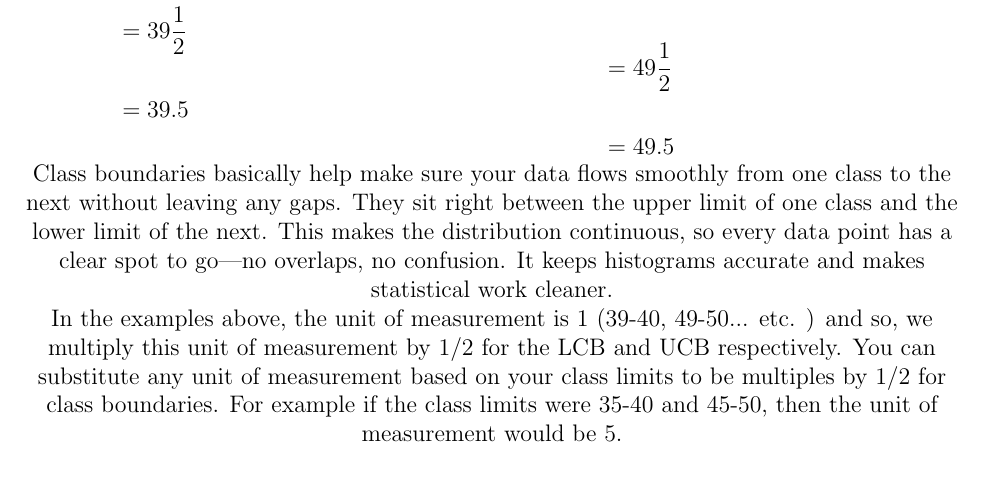
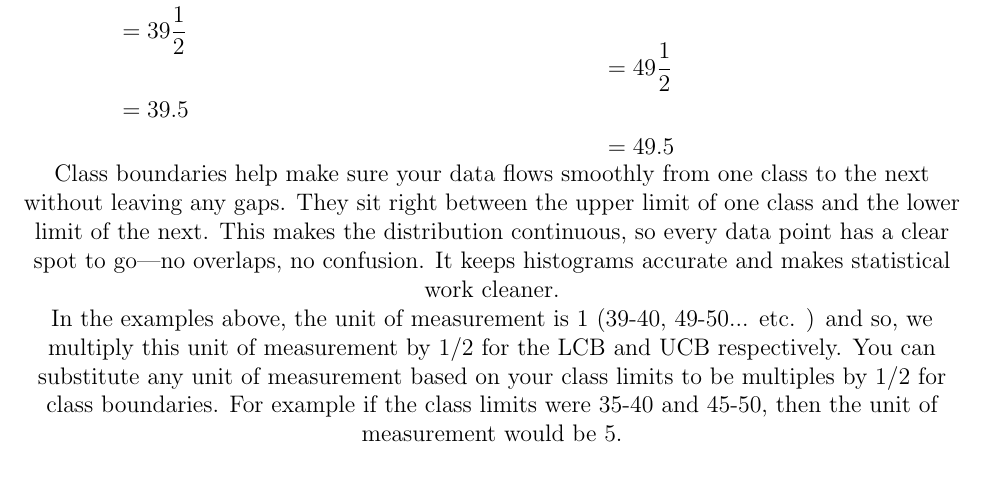
Before and after one commit to denvergithub1/BioStatistics-Text, a LaTeX document (main.tex): part of page 4 of 48, cut so that both start at the same text. Compiled offline with pdfLaTeX.

Commit message:
Update main.tex

```diff
--- a/main.tex
+++ b/main.tex
@@ -106,7 +106,7 @@ LCB_2 &= 49 + \frac{1}{2}(1) \\
 \end{align*}
 \end{minipage}
 
-Class boundaries basically help make sure your data flows smoothly from one class to the next without leaving any gaps. They sit right between the upper limit of one class and the lower limit of the next. This makes the distribution continuous, so every data point has a clear spot to go—no overlaps, no confusion. It keeps histograms accurate and makes statistical work cleaner.
+Class boundaries help make sure your data flows smoothly from one class to the next without leaving any gaps. They sit right between the upper limit of one class and the lower limit of the next. This makes the distribution continuous, so every data point has a clear spot to go—no overlaps, no confusion. It keeps histograms accurate and makes statistical work cleaner.
 
 In the examples above, the unit of measurement is 1 (39-40, 49-50... etc. ) and so, we multiply this unit of measurement by 1/2 for the LCB and UCB respectively. You can substitute any unit of measurement based on your class limits to be multiples by 1/2 for class boundaries. For example if the class limits were 35-40 and 45-50, then the unit of measurement would be 5.
 
```
